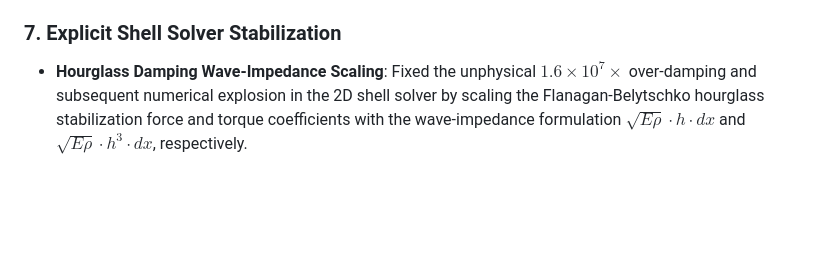
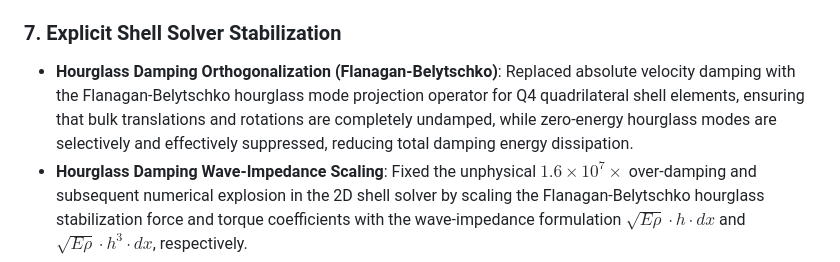
Before and after one commit to bennames/VibeDynaLITE, a Markdown page: walkthrough.md, the part around the change. Drawn GitHub-style; blank space fills up the shorter version.

Commit message:
Update walkthrough.md with Flanagan-Belytschko hourglass control updates

```diff
--- a/walkthrough.md
+++ b/walkthrough.md
@@ -58,6 +58,7 @@ We have successfully implemented the optional **2D explicit Finite Element (FE)
 - Fixed the post-simulation perforation and strain reporting `IndexError` in `worker.py` for metallic sheets.
 
 ### 7. Explicit Shell Solver Stabilization
+- **Hourglass Damping Orthogonalization (Flanagan-Belytschko)**: Replaced absolute velocity damping with the Flanagan-Belytschko hourglass mode projection operator for Q4 quadrilateral shell elements, ensuring that bulk translations and rotations are completely undamped, while zero-energy hourglass modes are selectively and effectively suppressed, reducing total damping energy dissipation.
 - **Hourglass Damping Wave-Impedance Scaling**: Fixed the unphysical $1.6 \times 10^7 \times$ over-damping and subsequent numerical explosion in the 2D shell solver by scaling the Flanagan-Belytschko hourglass stabilization force and torque coefficients with the wave-impedance formulation $\sqrt{E \rho} \cdot h \cdot dx$ and $\sqrt{E \rho} \cdot h^3 \cdot dx$, respectively.
 - **Corrected Rotational Transverse Shear Nodal Torque Damping**: Resolved the rotational velocity explosion by scaling the transverse shear damping coefficient with the wave impedance $\sqrt{G \rho} \cdot h \cdot dx^3$, ensuring correct physical torque dimensions ($N \cdot m \cdot s/rad$).
 - **Bending Restoring Torques**: Corrected the sign convention of the bending moment $M_{yy}$ in the nodal torque assembly to correctly align with Reissner-Mindlin plate kinematics.
```
